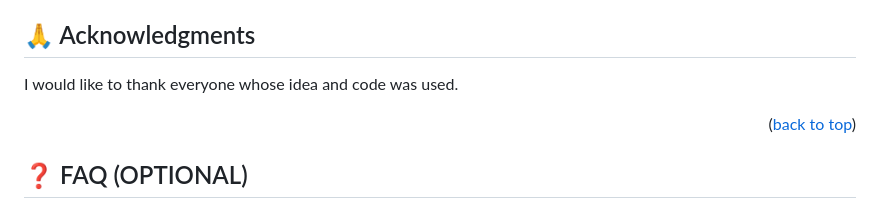
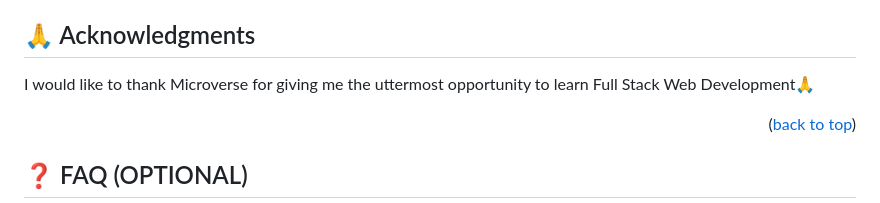
Before and after one commit to Kevin-Mena/2ndMilestonePortfolioWebsite, a Markdown page: README.md, the part around the change. Rendered like a GitHub page.

```diff
--- a/README.md
+++ b/README.md
@@ -162,7 +162,7 @@ If you like this project,give it a ⭐️!
 
 ## 🙏 Acknowledgments <a name="acknowledgements"></a>
 
-I would like to thank everyone whose idea and code was used.
+I would like to thank Microverse for giving me the uttermost opportunity to learn Full Stack Web Development🙏
 
 <p align="right">(<a href="#readme-top">back to top</a>)</p>
 
```
